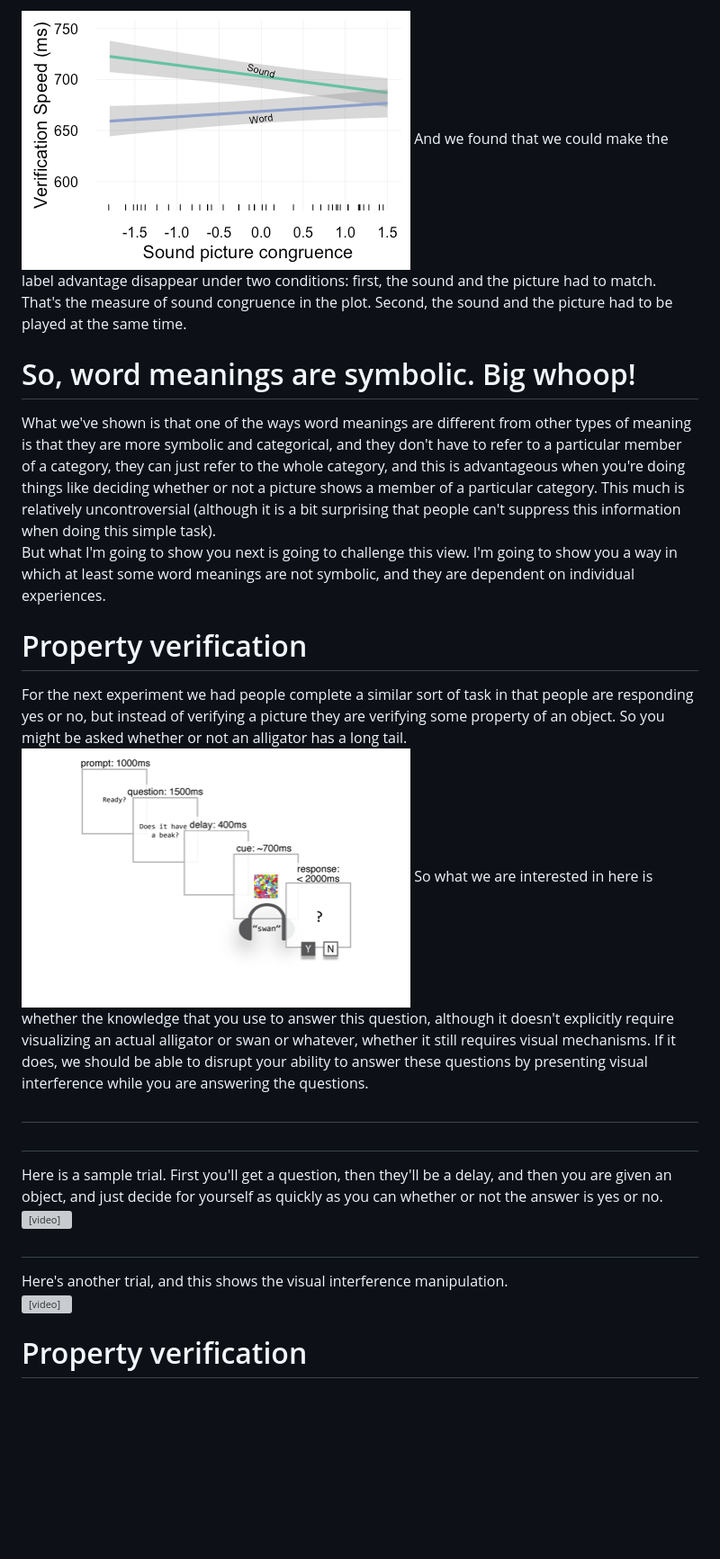
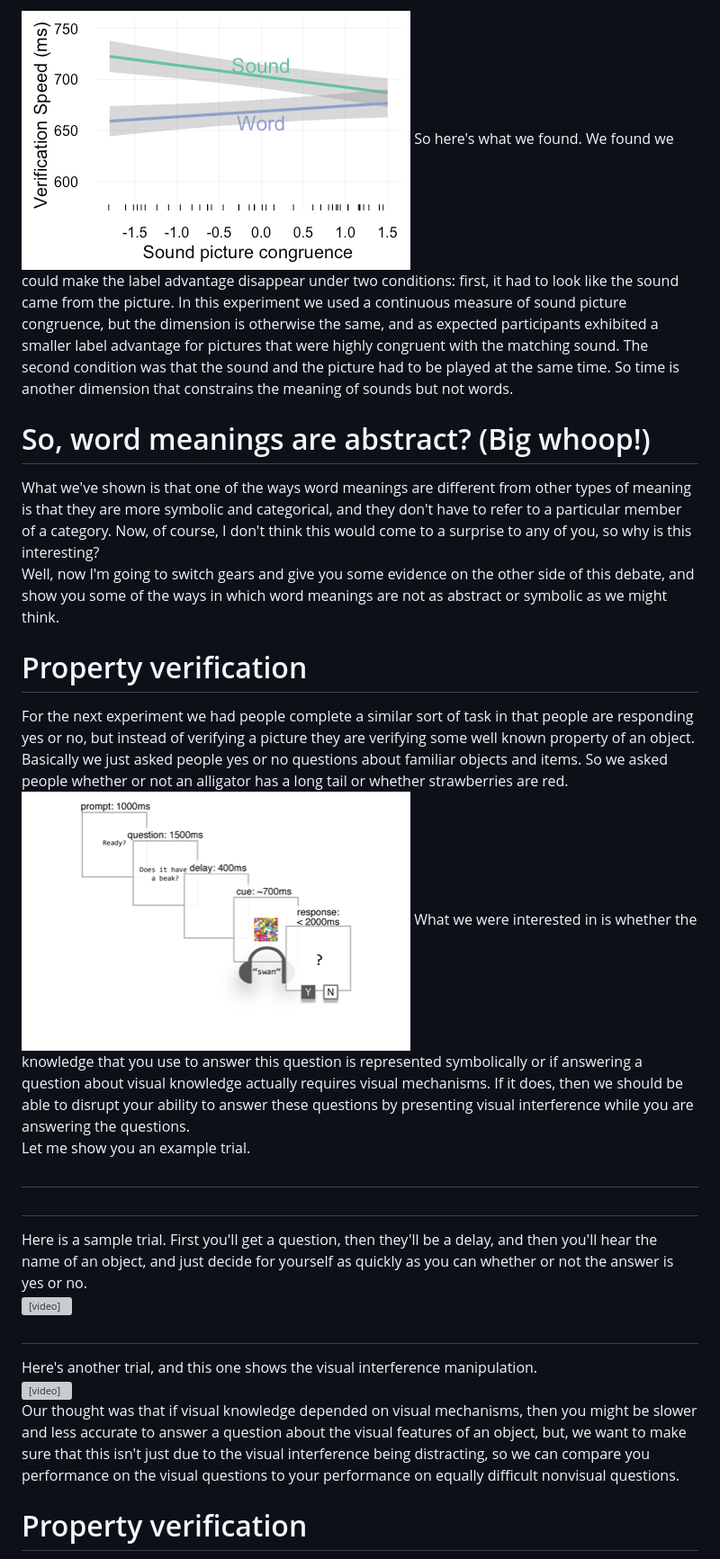
Before and after one commit to pedmiston/studying-word-meanings, a Markdown page: presentation.md, the part around the change printed below. Shown: that part at 90% size. Drawn GitHub-style; pictures changed too: figs/motivated-cues-exp2-1.png; blank space fills up the shorter version; grey boxes are pictures that could not be loaded.

```diff
--- a/presentation.md
+++ b/presentation.md
@@ -112,27 +140,29 @@ So we ran another study where on some trials we presented the cue at the same ti
 <img src="figs/motivated-cues-exp2-1.png" title="plot of chunk motivated-cues-exp2" alt="plot of chunk motivated-cues-exp2" style="display: block; margin: auto;" />
 
 <aside class="notes">
-And we found that we could make the label advantage disappear under two conditions: first, the sound and the picture had to match. That's the measure of sound congruence in the plot. Second, the sound and the picture had to be played at the same time.
+So here's what we found. We found we could make the label advantage disappear under two conditions: first, it had to look like the sound came from the picture. In this experiment we used a continuous measure of sound picture congruence, but the dimension is otherwise the same, and as expected participants exhibited a smaller label advantage for pictures that were highly congruent with the matching sound. The second condition was that the sound and the picture had to be played at the same time. So time is another dimension that constrains the meaning of sounds but not words.
 </aside>
 
-# So, word meanings are symbolic. Big whoop!
+# So, word meanings are abstract? (Big whoop!)
 
 <aside class="notes">
-What we've shown is that one of the ways word meanings are different from other types of meaning is that they are more symbolic and categorical, and they don't have to refer to a particular member of a category, they can just refer to the whole category, and this is advantageous when you're doing things like deciding whether or not a picture shows a member of a particular category. This much is relatively uncontroversial (although it is a bit surprising that people can't suppress this information when doing this simple task).
+What we've shown is that one of the ways word meanings are different from other types of meaning is that they are more symbolic and categorical, and they don't have to refer to a particular member of a category. Now, of course, I don't think this would come to a surprise to any of you, so why is this interesting?
 
-But what I'm going to show you next is going to challenge this view. I'm going to show you a way in which at least some word meanings are not symbolic, and they are dependent on individual experiences.
+Well, now I'm going to switch gears and give you some evidence on the other side of this debate, and show you some of the ways in which word meanings are not as abstract or symbolic as we might think.
 </aside>
 
 # Property verification
 
 <aside class="notes">
-For the next experiment we had people complete a similar sort of task in that people are responding yes or no, but instead of verifying a picture they are verifying some property of an object. So you might be asked whether or not an alligator has a long tail.
+For the next experiment we had people complete a similar sort of task in that people are responding yes or no, but instead of verifying a picture they are verifying some well known property of an object. Basically we just asked people yes or no questions about familiar objects and items. So we asked people whether or not an alligator has a long tail or whether strawberries are red.
 </aside>
 
 <img src="figs/property-verification-trial-structure-1.png" title="plot of chunk property-verification-trial-structure" alt="plot of chunk property-verification-trial-structure" style="display: block; margin: auto;" />
 
 <aside class="notes">
-So what we are interested in here is whether the knowledge that you use to answer this question, although it doesn't explicitly require visualizing an actual alligator or swan or whatever, whether it still requires visual mechanisms. If it does, we should be able to disrupt your ability to answer these questions by presenting visual interference while you are answering the questions.
+What we were interested in is whether the knowledge that you use to answer this question is represented symbolically or if answering a question about visual knowledge actually requires visual mechanisms. If it does, then we should be able to disrupt your ability to answer these questions by presenting visual interference while you are answering the questions.
+
+Let me show you an example trial.
 </aside>
 
 #
@@ -140,7 +170,7 @@ So what we are interested in here is whether the knowledge that you use to answe
 ##
 
 <aside class="notes">
-Here is a sample trial. First you'll get a question, then they'll be a delay, and then you are given an object, and just decide for yourself as quickly as you can whether or not the answer is yes or no.
+Here is a sample trial. First you'll get a question, then they'll be a delay, and then you'll hear the name of an object, and just decide for yourself as quickly as you can whether or not the answer is yes or no.
 </aside>
 
 <div style="text-align: center">
@@ -152,7 +182,7 @@ Here is a sample trial. First you'll get a question, then they'll be a delay, an
 ##
 
 <aside class="notes">
-Here's another trial, and this shows the visual interference manipulation.
+Here's another trial, and this one shows the visual interference manipulation.
 </aside>
 
 <div style="text-align: center">
@@ -161,6 +191,10 @@ Here's another trial, and this shows the visual interference manipulation.
   </video>
 </div>
 
+<aside class="notes">
+Our thought was that if visual knowledge depended on visual mechanisms, then you might be slower and less accurate to answer a question about the visual features of an object, but, we want to make sure that this isn't just due to the visual interference being distracting, so we can compare you performance on the visual questions to your performance on equally difficult nonvisual questions.
+</aside>
+
 # Property verification
 
 <img src="figs/property-verification-results-1.png" title="plot of chunk property-verification-results" alt="plot of chunk property-verification-results" style="display: block; margin: auto;" />
```
Also changed, not shown: other parts of presentation.md (+40 -12 lines), figs/label_advantage-1.png, figs/motivated-cues-exp1-1.png, figs/picture-verification-task-simultaneous-1.png, figs/sound-picture-congruence-1.png, 13 other files.
